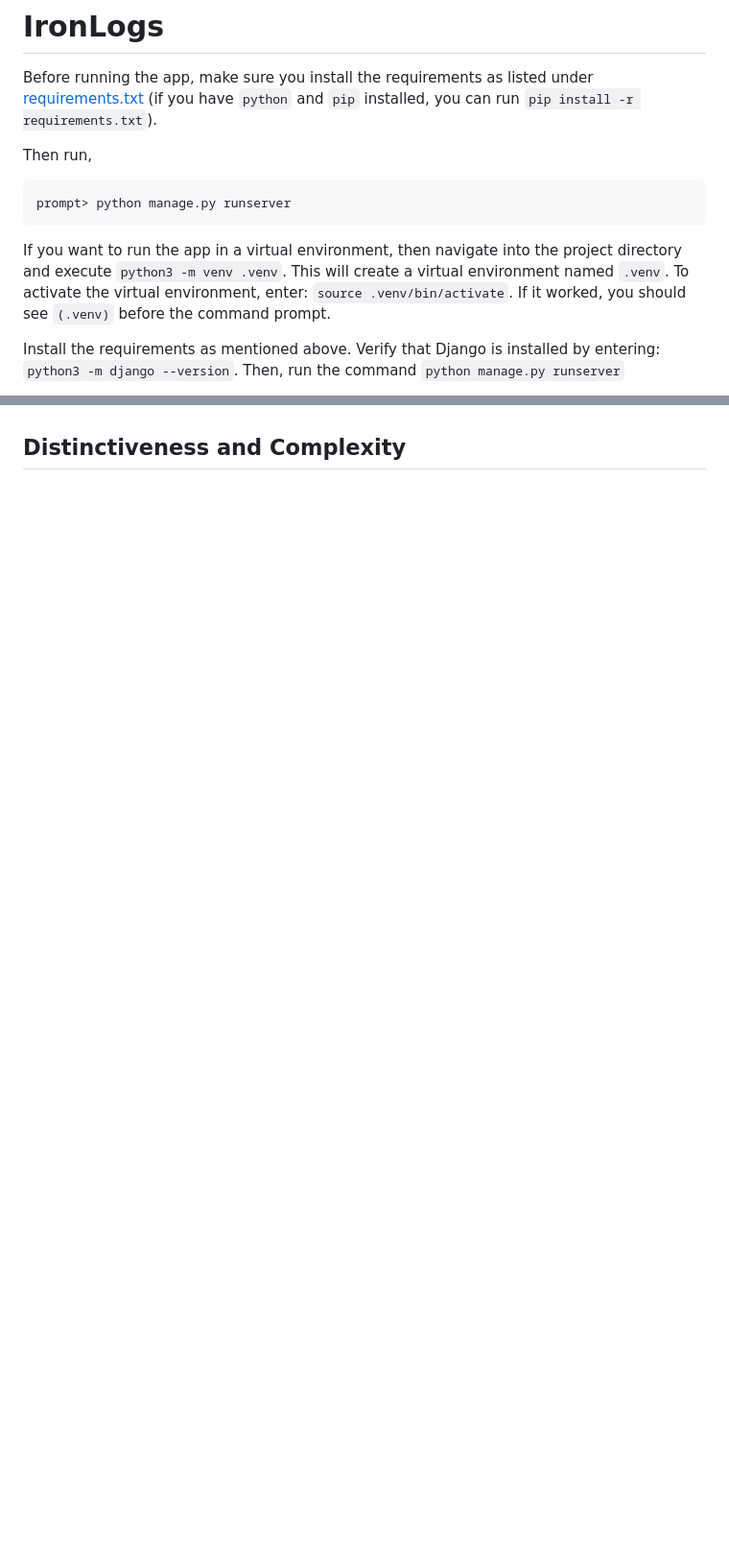
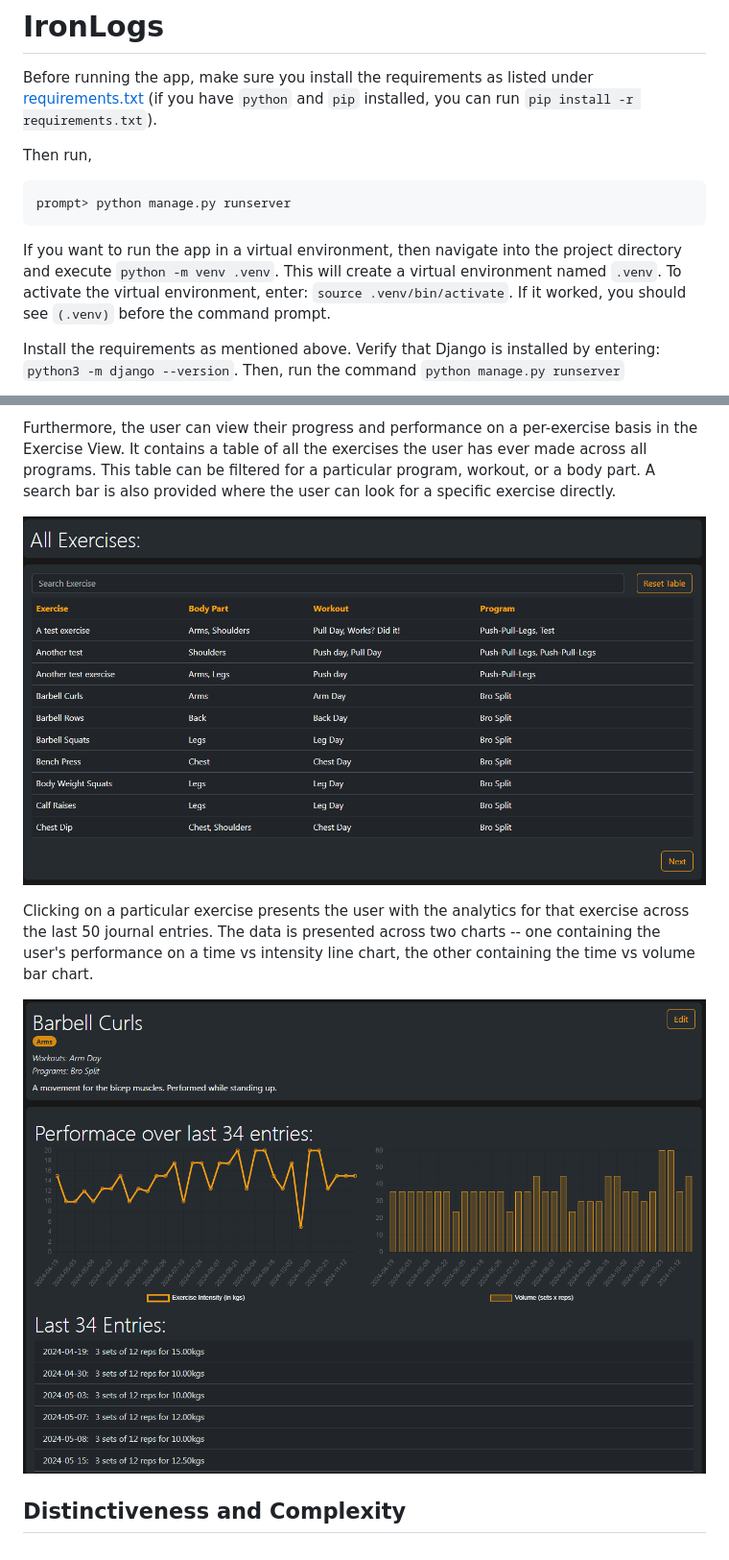
Before and after one commit to TheYorouzoya/ironlogs, a Markdown page: README.md, 2 parts joined by grey strips. Shown: that part at 96% size. GitHub-like rendering; pictures changed too: docimages/exercise-1.png (added), docimages/exercise-2.png (added); blank space fills up the shorter version.

````diff
--- a/README.md
+++ b/README.md
@@ -6,7 +6,7 @@ Then run,
 prompt> python manage.py runserver
 ```
 
-If you want to run the app in a virtual environment, then navigate into the project directory and execute `python3 -m venv .venv`. This will create a virtual environment named `.venv`. To activate the virtual environment, enter: `source .venv/bin/activate`. If it worked, you should see `(.venv)` before the command prompt.
+If you want to run the app in a virtual environment, then navigate into the project directory and execute `python -m venv .venv`. This will create a virtual environment named `.venv`. To activate the virtual environment, enter: `source .venv/bin/activate`. If it worked, you should see `(.venv)` before the command prompt.
 
 Install the requirements as mentioned above. Verify that Django is installed by entering: `python3 -m django --version`. Then, run the command `python manage.py runserver`
 
@@ -57,3 +60,10 @@ Any particular entry can edited by clicking on the edit button (which also prese
 
+Furthermore, the user can view their progress and performance on a per-exercise basis in the Exercise View. It contains a table of all the exercises the user has ever made across all programs. This table can be filtered for a particular program, workout, or a body part. A search bar is also provided where the user can look for a specific exercise directly.
+
+![The Exercise View containing the table of all exercises along with a search bar](./docimages/exercise-1.png)
+
+Clicking on a particular exercise presents the user with the analytics for that exercise across the last 50 journal entries. The data is presented across two charts -- one containing the user's performance on a time vs intensity line chart, the other containing the time vs volume bar chart.
+
+![The Exercise View containing the details of the exercise and the performance charts](./docimages/exercise-2.png)
 
 ## Distinctiveness and Complexity
````
Also changed, not shown: other parts of README.md (+4 -1 lines), docimages/entry-view.png (added), docimages/journal-home.png, docimages/program-1.png (added), 8 other files.
